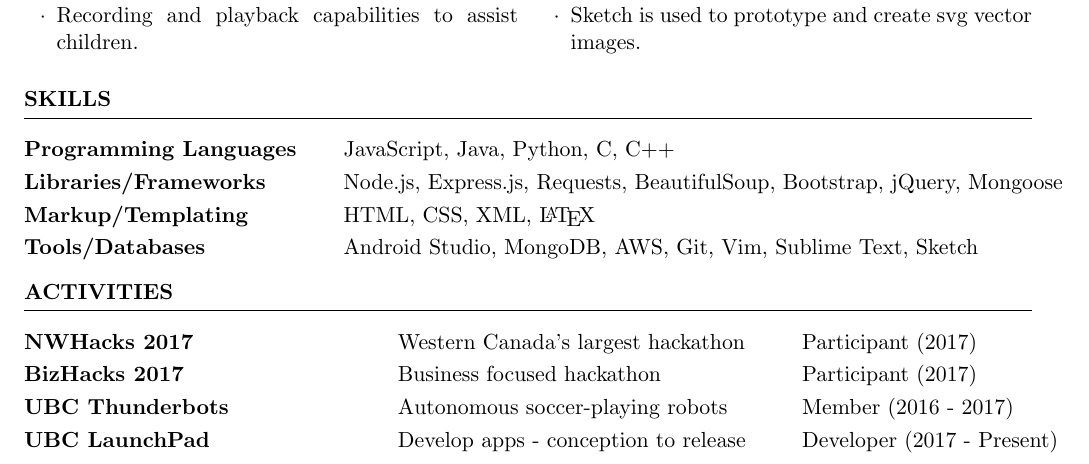
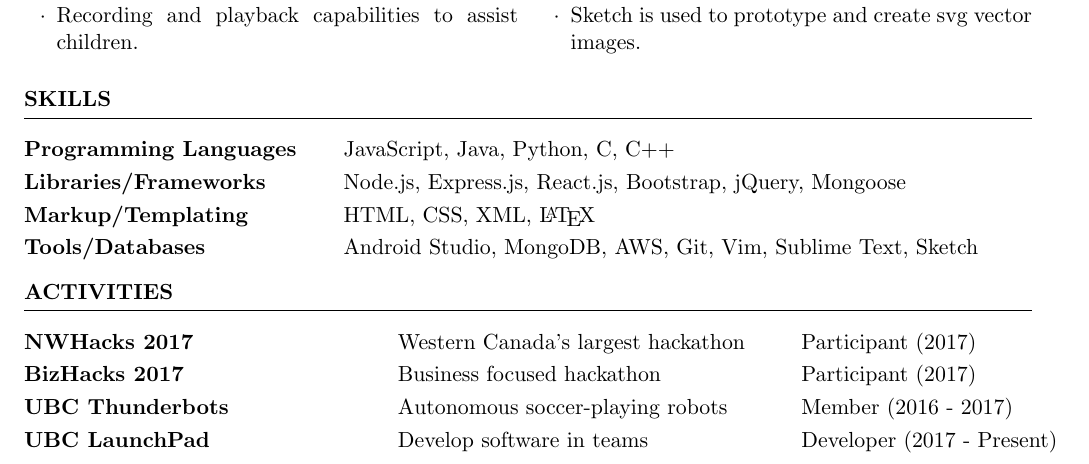
Before and after one commit to stevenshih1997/stevenshih1997.github.io, a LaTeX CV (resume/resume.tex): part of the page, cut so that both start at the same text. Compiled offline with pdfLaTeX.

Commit message:
update resume

```diff
--- a/resume/resume.tex
+++ b/resume/resume.tex
@@ -81,7 +81,7 @@ B.A.S.C in Computer Engineering.
 
 \begin{tabular}{ @{} >{\bfseries}l @{\hspace{5ex}} l }
 Programming Languages & JavaScript, Java, Python, C, C++  \\
-Libraries/Frameworks & Node.js, Express.js, Requests, BeautifulSoup, Bootstrap, jQuery, Mongoose \\
+Libraries/Frameworks & Node.js, Express.js, React.js, Bootstrap, jQuery, Mongoose \\
 Markup/Templating & HTML, CSS, XML, \LaTeX \\
 Tools/Databases & Android Studio, MongoDB, AWS, Git, Vim, Sublime Text, Sketch \\
 \end{tabular}
@@ -99,7 +99,7 @@ Tools/Databases & Android Studio, MongoDB, AWS, Git, Vim, Sublime Text, Sketch \
 NWHacks 2017 & Western Canada's largest hackathon & Participant (2017) \\
 BizHacks 2017 & Business focused hackathon & Participant (2017) \\
 UBC Thunderbots & Autonomous soccer-playing robots & Member (2016 - 2017) \\
-UBC LaunchPad & Develop apps - conception to release & Developer (2017 - Present) \\
+UBC LaunchPad & Develop software in teams & Developer (2017 - Present) \\
 \end{tabular}
 
 \end{rSection}
```
Also changed, not shown: resume/resume.pdf, 1 other file.
